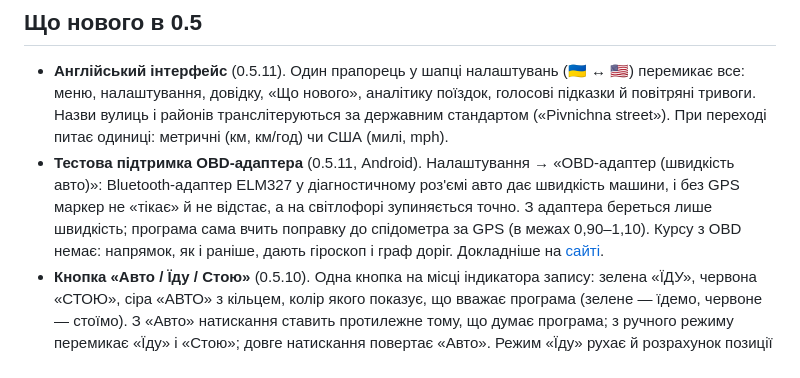
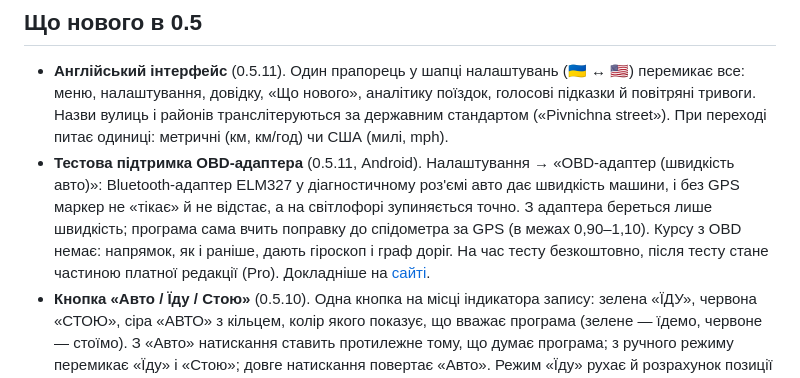
Before and after one commit to chatmag/blinddriver-releases, a Markdown page: README.md, the part around the change. GitHub-like rendering.

Commit message:
README: OBD безкоштовний на час тесту, потім Pro

```diff
--- a/README.md
+++ b/README.md
@@ -9,7 +9,7 @@
 ## Що нового в 0.5
 
 - **Англійський інтерфейс** (0.5.11). Один прапорець у шапці налаштувань (🇺🇦 ↔ 🇺🇸) перемикає все: меню, налаштування, довідку, «Що нового», аналітику поїздок, голосові підказки й повітряні тривоги. Назви вулиць і районів транслітеруються за державним стандартом («Pivnichna street»). При переході питає одиниці: метричні (км, км/год) чи США (милі, mph).
-- **Тестова підтримка OBD-адаптера** (0.5.11, Android). Налаштування → «OBD-адаптер (швидкість авто)»: Bluetooth-адаптер ELM327 у діагностичному роз'ємі авто дає швидкість машини, і без GPS маркер не «тікає» й не відстає, а на світлофорі зупиняється точно. З адаптера береться лише швидкість; програма сама вчить поправку до спідометра за GPS (в межах 0,90–1,10). Курсу з OBD немає: напрямок, як і раніше, дають гіроскоп і граф доріг. Докладніше на [сайті](https://chatmag.github.io/blinddriver-releases/).
+- **Тестова підтримка OBD-адаптера** (0.5.11, Android). Налаштування → «OBD-адаптер (швидкість авто)»: Bluetooth-адаптер ELM327 у діагностичному роз'ємі авто дає швидкість машини, і без GPS маркер не «тікає» й не відстає, а на світлофорі зупиняється точно. З адаптера береться лише швидкість; програма сама вчить поправку до спідометра за GPS (в межах 0,90–1,10). Курсу з OBD немає: напрямок, як і раніше, дають гіроскоп і граф доріг. На час тесту безкоштовно, після тесту стане частиною платної редакції (Pro). Докладніше на [сайті](https://chatmag.github.io/blinddriver-releases/).
 - **Кнопка «Авто / Їду / Стою»** (0.5.10). Одна кнопка на місці індикатора запису: зелена «ЇДУ», червона «СТОЮ», сіра «АВТО» з кільцем, колір якого показує, що вважає програма (зелене — їдемо, червоне — стоїмо). З «Авто» натискання ставить протилежне тому, що думає програма; з ручного режиму перемикає «Їду» і «Стою»; довге натискання повертає «Авто». Режим «Їду» рухає й розрахунок позиції без GPS, «Стою» зупиняє маркер одразу. GPS або 5 хвилин повертають «Авто». Індикатор запису (REC) переїхав під значок 3D.
 - **Плавніший маркер без GPS** (0.5.10): менше різких стрибків уперед і назад; мережа з грубою позицією не перебудовує маршрут «з чужої вулиці»; без GPS автоматична перебудова не частіше, ніж раз на 25 с; назва вулиці в нижній панелі береться з карти під маркером.
 - **Тема на весь інтерфейс** (0.5.10): обрана тема карти (Авто / День / Ніч) застосовується до рядків «Звідки / Куди / Через», списків і меню, а не лише до карти.
```
